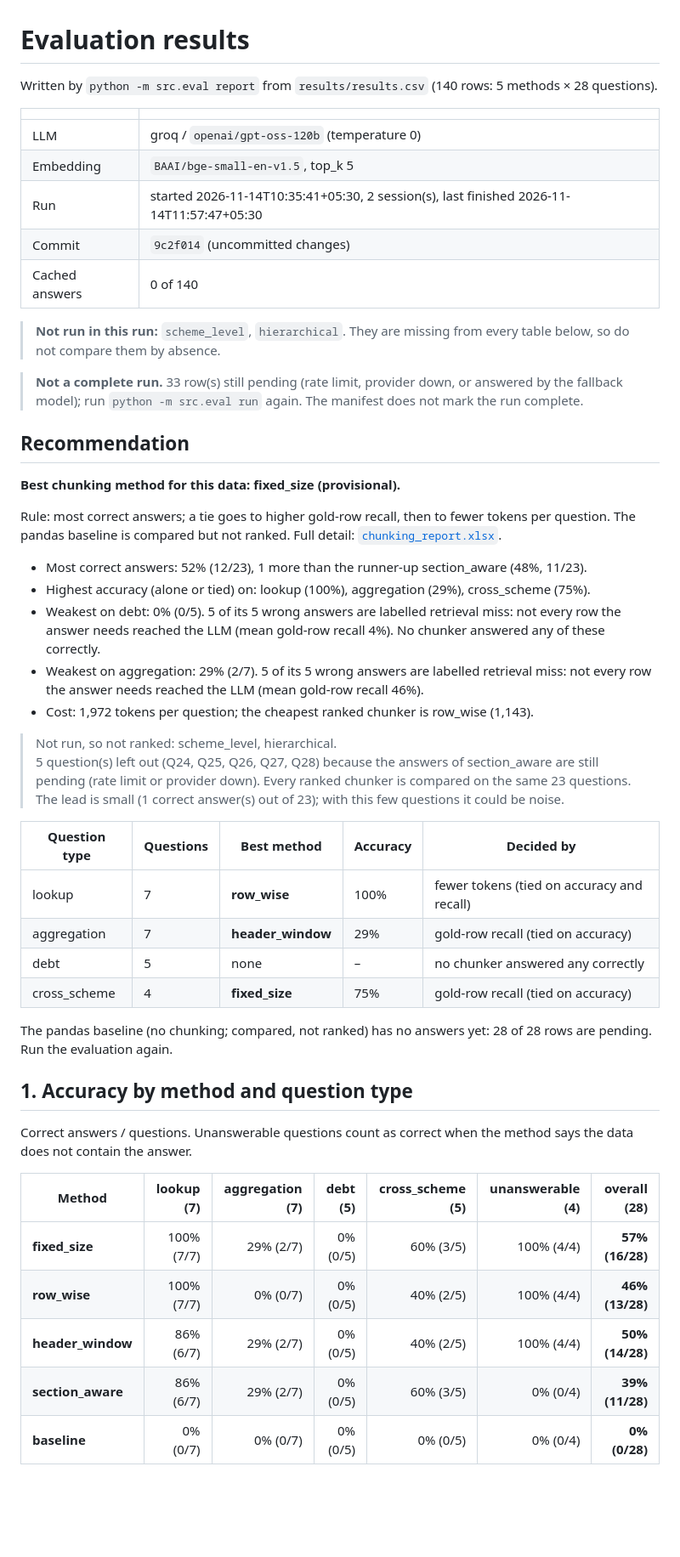
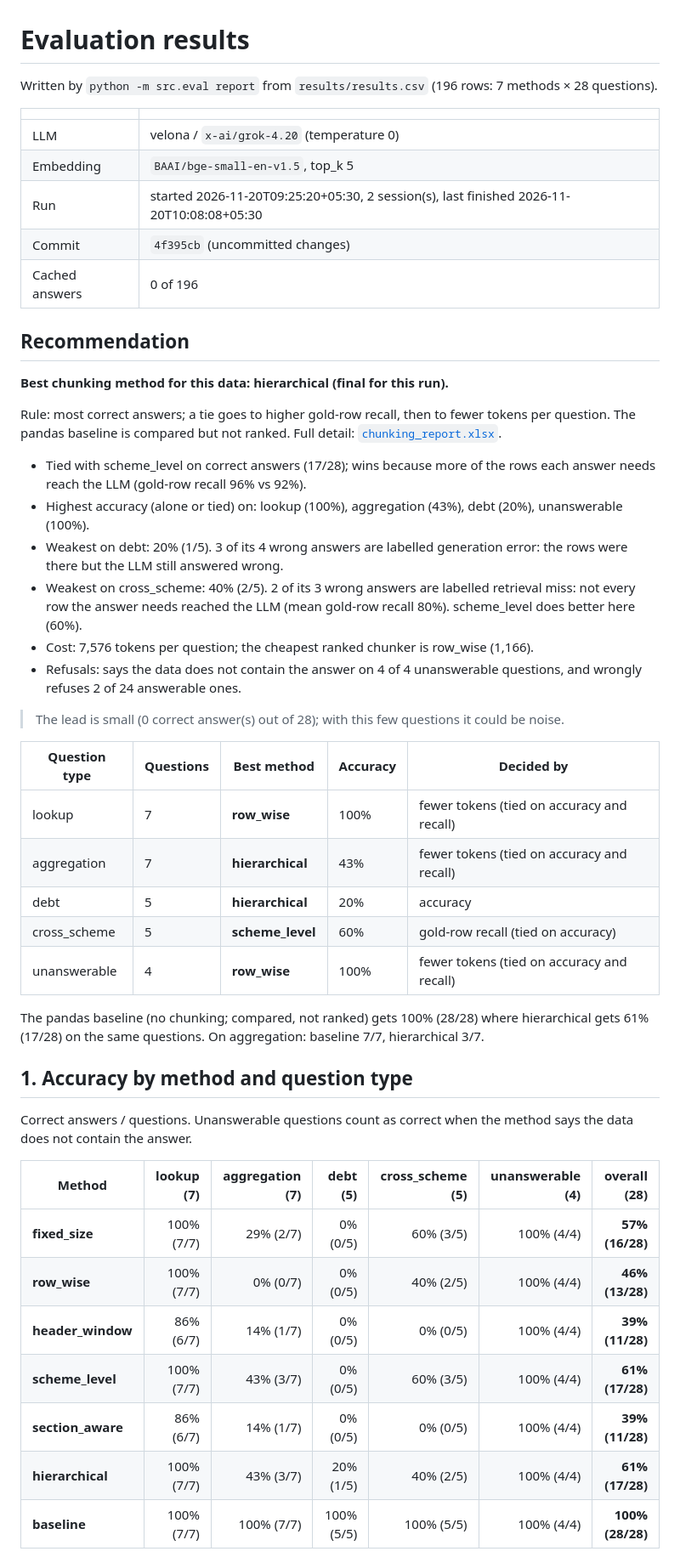
Before and after one commit to Shantanu-0101/Mutual_Funds_Portfolio_Analyzer, a Markdown page: results/summary.md, the part around one of its changes. Shown at 85% size. GitHub-like rendering; blank space fills up the shorter version.

```diff
--- a/results/summary.md
+++ b/results/summary.md
@@ -1,43 +1,39 @@
 # Evaluation results
 
-Written by `python -m src.eval report` from `results/results.csv` (140 rows: 5 methods × 28 questions).
+Written by `python -m src.eval report` from `results/results.csv` (196 rows: 7 methods × 28 questions).
 
 |  |  |
 | --- | --- |
-| LLM | groq / `openai/gpt-oss-120b` (temperature 0) |
+| LLM | velona / `x-ai/grok-4.20` (temperature 0) |
 | Embedding | `BAAI/bge-small-en-v1.5`, top_k 5 |
-| Run | started 2026-11-14T10:35:41+05:30, 2 session(s), last finished 2026-11-14T11:57:47+05:30 |
-| Commit | `9c2f014` (uncommitted changes) |
-| Cached answers | 0 of 140 |
-
-> **Not run in this run:** `scheme_level`, `hierarchical`. They are missing from every table below, so do not compare them by absence.
-
-> **Not a complete run.** 33 row(s) still pending (rate limit, provider down, or answered by the fallback model); run `python -m src.eval run` again. The manifest does not mark the run complete.
+| Run | started 2026-11-20T09:25:20+05:30, 2 session(s), last finished 2026-11-20T10:08:08+05:30 |
+| Commit | `4f395cb` (uncommitted changes) |
+| Cached answers | 0 of 196 |
 
 ## Recommendation
 
-**Best chunking method for this data: fixed_size (provisional).**
+**Best chunking method for this data: hierarchical (final for this run).**
 
 Rule: most correct answers; a tie goes to higher gold-row recall, then to fewer tokens per question. The pandas baseline is compared but not ranked. Full detail: [`chunking_report.xlsx`](chunking_report.xlsx).
 
-- Most correct answers: 52% (12/23), 1 more than the runner-up section_aware (48%, 11/23).
-- Highest accuracy (alone or tied) on: lookup (100%), aggregation (29%), cross_scheme (75%).
-- Weakest on debt: 0% (0/5). 5 of its 5 wrong answers are labelled retrieval miss: not every row the answer needs reached the LLM (mean gold-row recall 4%). No chunker answered any of these correctly.
-- Weakest on aggregation: 29% (2/7). 5 of its 5 wrong answers are labelled retrieval miss: not every row the answer needs reached the LLM (mean gold-row recall 46%).
-- Cost: 1,972 tokens per question; the cheapest ranked chunker is row_wise (1,143).
+- Tied with scheme_level on correct answers (17/28); wins because more of the rows each answer needs reach the LLM (gold-row recall 96% vs 92%).
+- Highest accuracy (alone or tied) on: lookup (100%), aggregation (43%), debt (20%), unanswerable (100%).
+- Weakest on debt: 20% (1/5). 3 of its 4 wrong answers are labelled generation error: the rows were there but the LLM still answered wrong.
+- Weakest on cross_scheme: 40% (2/5). 2 of its 3 wrong answers are labelled retrieval miss: not every row the answer needs reached the LLM (mean gold-row recall 80%). scheme_level does better here (60%).
+- Cost: 7,576 tokens per question; the cheapest ranked chunker is row_wise (1,166).
+- Refusals: says the data does not contain the answer on 4 of 4 unanswerable questions, and wrongly refuses 2 of 24 answerable ones.
 
-> Not run, so not ranked: scheme_level, hierarchical.
-> 5 question(s) left out (Q24, Q25, Q26, Q27, Q28) because the answers of section_aware are still pending (rate limit or provider down). Every ranked chunker is compared on the same 23 questions.
-> The lead is small (1 correct answer(s) out of 23); with this few questions it could be noise.
+> The lead is small (0 correct answer(s) out of 28); with this few questions it could be noise.
 
 | Question type | Questions | Best method | Accuracy | Decided by |
 | --- | --- | --- | --- | --- |
 | lookup | 7 | **row_wise** | 100% | fewer tokens (tied on accuracy and recall) |
-| aggregation | 7 | **header_window** | 29% | gold-row recall (tied on accuracy) |
-| debt | 5 | none | – | no chunker answered any correctly |
-| cross_scheme | 4 | **fixed_size** | 75% | gold-row recall (tied on accuracy) |
+| aggregation | 7 | **hierarchical** | 43% | fewer tokens (tied on accuracy and recall) |
+| debt | 5 | **hierarchical** | 20% | accuracy |
+| cross_scheme | 5 | **scheme_level** | 60% | gold-row recall (tied on accuracy) |
+| unanswerable | 4 | **row_wise** | 100% | fewer tokens (tied on accuracy and recall) |
 
-The pandas baseline (no chunking; compared, not ranked) has no answers yet: 28 of 28 rows are pending. Run the evaluation again.
+The pandas baseline (no chunking; compared, not ranked) gets 100% (28/28) where hierarchical gets 61% (17/28) on the same questions. On aggregation: baseline 7/7, hierarchical 3/7.
 
 ## 1. Accuracy by method and question type
 
@@ -47,9 +43,11 @@ Correct answers / questions. Unanswerable questions count as correct when the me
 | --- | ---: | ---: | ---: | ---: | ---: | ---: |
 | **fixed_size** | 100% (7/7) | 29% (2/7) | 0% (0/5) | 60% (3/5) | 100% (4/4) | **57% (16/28)** |
 | **row_wise** | 100% (7/7) | 0% (0/7) | 0% (0/5) | 40% (2/5) | 100% (4/4) | **46% (13/28)** |
-| **header_window** | 86% (6/7) | 29% (2/7) | 0% (0/5) | 40% (2/5) | 100% (4/4) | **50% (14/28)** |
-| **section_aware** | 86% (6/7) | 29% (2/7) | 0% (0/5) | 60% (3/5) | 0% (0/4) | **39% (11/28)** |
-| **baseline** | 0% (0/7) | 0% (0/7) | 0% (0/5) | 0% (0/5) | 0% (0/4) | **0% (0/28)** |
+| **header_window** | 86% (6/7) | 14% (1/7) | 0% (0/5) | 0% (0/5) | 100% (4/4) | **39% (11/28)** |
+| **scheme_level** | 100% (7/7) | 43% (3/7) | 0% (0/5) | 60% (3/5) | 100% (4/4) | **61% (17/28)** |
+| **section_aware** | 86% (6/7) | 14% (1/7) | 0% (0/5) | 0% (0/5) | 100% (4/4) | **39% (11/28)** |
+| **hierarchical** | 100% (7/7) | 43% (3/7) | 20% (1/5) | 40% (2/5) | 100% (4/4) | **61% (17/28)** |
+| **baseline** | 100% (7/7) | 100% (7/7) | 100% (5/5) | 100% (5/5) | 100% (4/4) | **100% (28/28)** |
 
 ![Accuracy by method](accuracy_by_method.png)
 
```
Also changed, not shown: other parts of results/summary.md (+76 -49 lines), results/accuracy_by_method.png, 3 other files.
